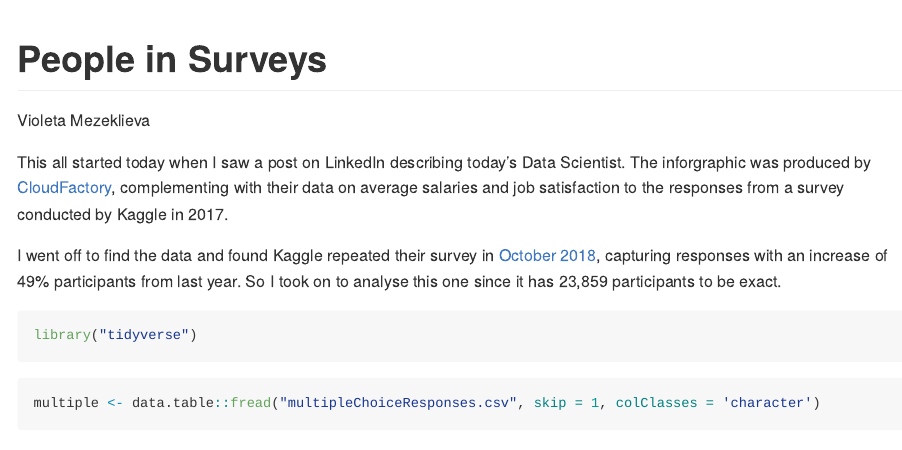
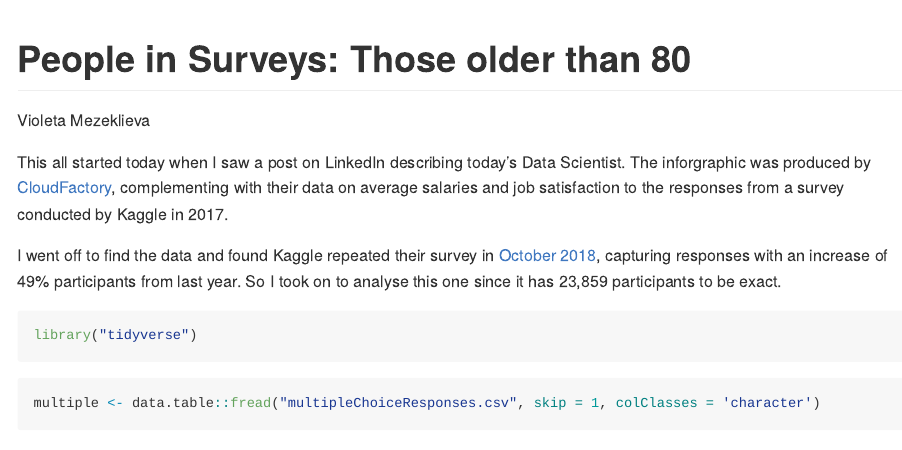
Before and after one commit to vmez/people_in_surveys, an R Markdown document (Participants_older_than_80.Rmd): the page in a window 1100 px wide, from its top. Rendered offline with R 4.5, knitr and Pandoc, with nearby package versions; some code elsewhere in the file could not run offline; long lines of code are wrapped.

Commit message:
change title

```diff
--- a/Participants_older_than_80.Rmd
+++ b/Participants_older_than_80.Rmd
@@ -1,5 +1,5 @@
 ---
-title: "People in Surveys"
+title: "People in Surveys: Those older than 80"
 author: "Violeta Mezeklieva"
 output: rmarkdown::github_document
 ---
```
